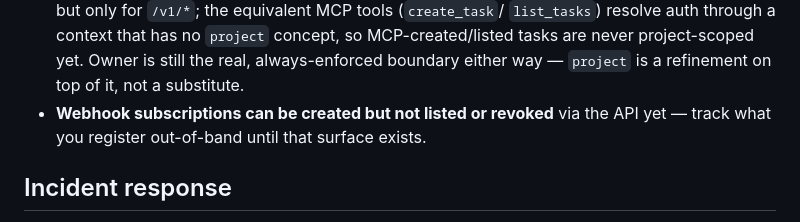
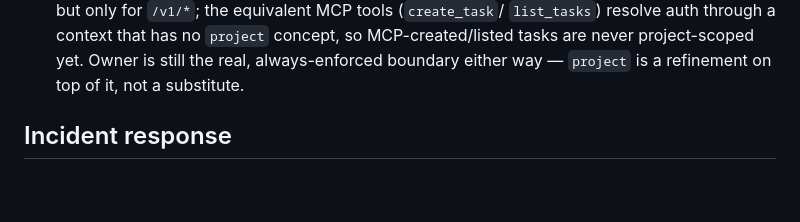
Before and after one commit to thewaifucorp/bastion-agent, a Markdown page: docs/en/security.md, the part around the change. GitHub-like rendering; blank space fills up the shorter version.

```diff
--- a/docs/en/security.md
+++ b/docs/en/security.md
@@ -45,8 +45,6 @@ this section only summarizes what an operator needs to know:
   concept, so MCP-created/listed tasks are never project-scoped yet.
   Owner is still the real, always-enforced boundary either way — `project`
   is a refinement on top of it, not a substitute.
-- **Webhook subscriptions can be created but not listed or revoked** via the
-  API yet — track what you register out-of-band until that surface exists.
 
 ## Incident response
 
```
Also changed, not shown: CHANGELOG.md (+25 -0 lines).
